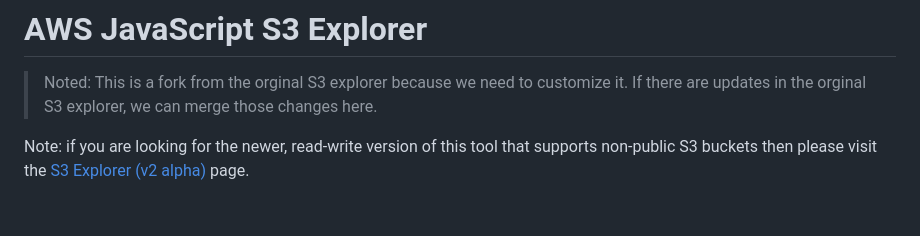
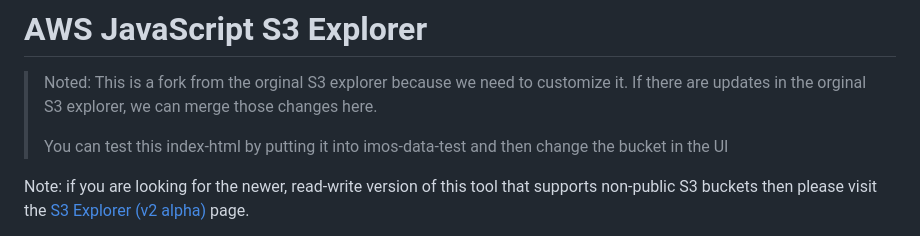
Before and after one commit to awslabs/aws-js-s3-explorer, a Markdown page: README.md, the part around the change. Rendered like a GitHub page; blank space fills up the shorter version.

```diff
--- a/README.md
+++ b/README.md
@@ -2,6 +2,9 @@
 
 > Noted: This is a fork from the orginal S3 explorer because we need to customize it.
 > If there are updates in the orginal S3 explorer, we can merge those changes here.
+>
+> You can test this index-html by putting it into imos-data-test and then change the bucket
+> in the UI
 
 Note: if you are looking for the newer, read-write version of this tool that supports non-public S3 buckets then please visit the [S3 Explorer (v2 alpha)](https://github.com/awslabs/aws-js-s3-explorer/tree/v2-alpha) page.
 
```
